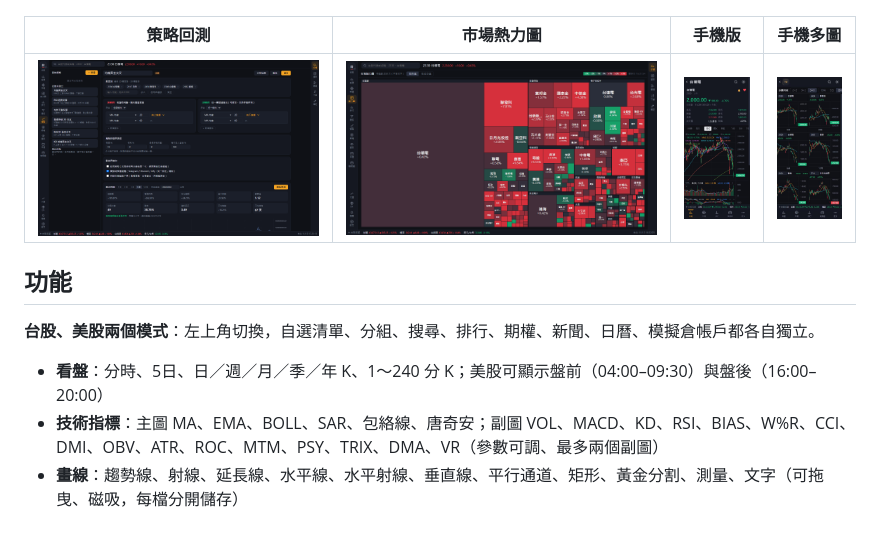
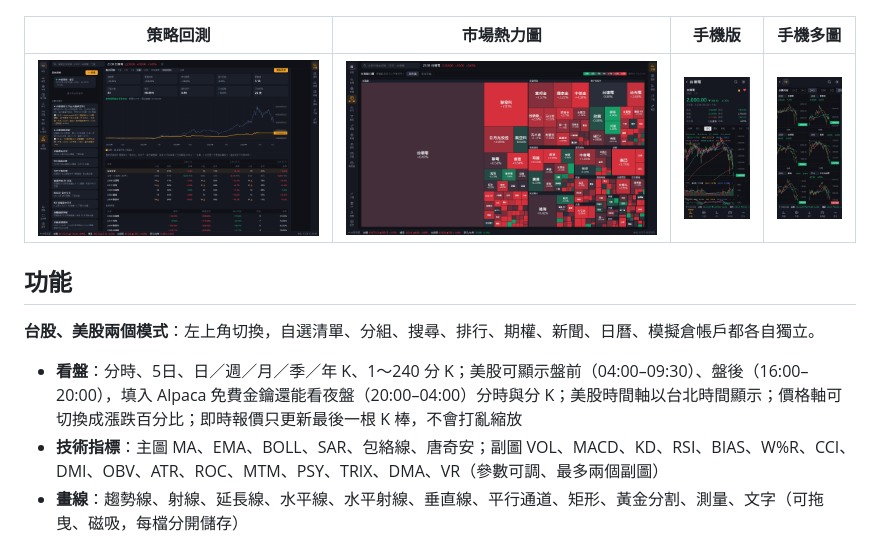
Before and after one commit to mintguesss/NightMarket, a Markdown page: README.zh-TW.md, the part around the change. Rendered like a GitHub page; pictures changed too: docs/screenshots/backtest-zh.png.

```diff
--- a/README.zh-TW.md
+++ b/README.zh-TW.md
@@ -30,7 +30,7 @@ python server.py        # 打開 http://localhost:8765
 
 **台股、美股兩個模式**：左上角切換，自選清單、分組、搜尋、排行、期權、新聞、日曆、模擬倉帳戶都各自獨立。
 
-- **看盤**：分時、5日、日／週／月／季／年 K、1～240 分 K；美股可顯示盤前（04:00–09:30）與盤後（16:00–20:00）
+- **看盤**：分時、5日、日／週／月／季／年 K、1～240 分 K；美股可顯示盤前（04:00–09:30）、盤後（16:00–20:00），填入 Alpaca 免費金鑰還能看夜盤（20:00–04:00）分時與分 K；美股時間軸以台北時間顯示；價格軸可切換成漲跌百分比；即時報價只更新最後一根 K 棒，不會打亂縮放
 - **技術指標**：主圖 MA、EMA、BOLL、SAR、包絡線、唐奇安；副圖 VOL、MACD、KD、RSI、BIAS、W%R、CCI、DMI、OBV、ATR、ROC、MTM、PSY、TRIX、DMA、VR（參數可調、最多兩個副圖）
 - **畫線**：趨勢線、射線、延長線、水平線、水平射線、垂直線、平行通道、矩形、黃金分割、測量、文字（可拖曳、磁吸，每檔分開儲存）
 - **自選股**：分組、排序、置頂、特別關注、備註、個股筆記、匯出 CSV、右鍵（手機長按）選單；刪除前會確認
```
Also changed, not shown: README.md (+1 -1 lines), docs/screenshots/backtest-en.png, docs/screenshots/heatmap-us-en.png, 8 other files.
